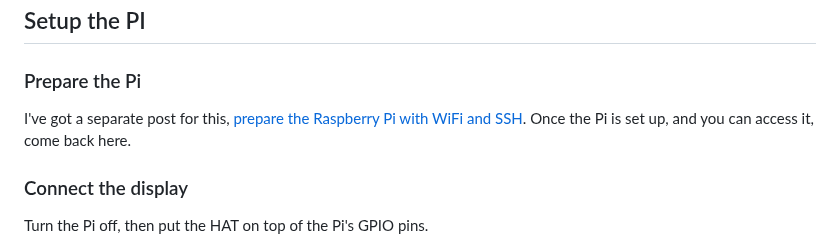
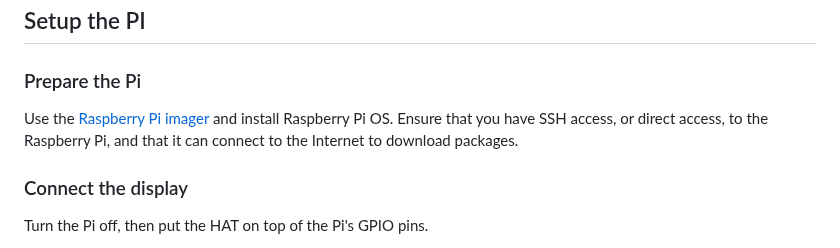
Before and after one commit to mendhak/waveshare-epaper-display, a Markdown page: README.md, the part around the change. Drawn GitHub-style.

Commit message:
Just use the Raspberry Pi imager

```diff
--- a/README.md
+++ b/README.md
@@ -47,7 +47,7 @@ The screen will display date, time, weather icon with high and low, and calendar
 
 ### Prepare the Pi
 
-I've got a separate post for this, [prepare the Raspberry Pi with WiFi and SSH](https://code.mendhak.com/prepare-raspberry-pi/).  Once the Pi is set up, and you can access it, come back here.
+Use the [Raspberry Pi imager](https://www.raspberrypi.com/software/) and install Raspberry Pi OS.  Ensure that you have SSH access, or direct access, to the Raspberry Pi, and that it can connect to the Internet to download packages.
 
 
 ### Connect the display
```
